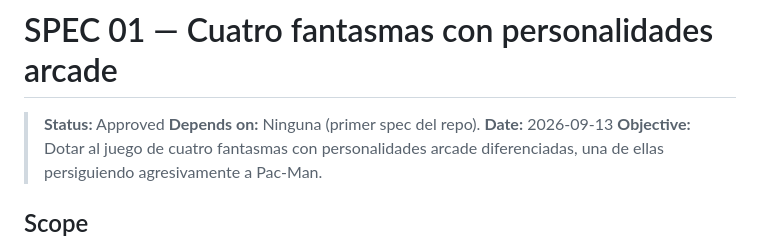
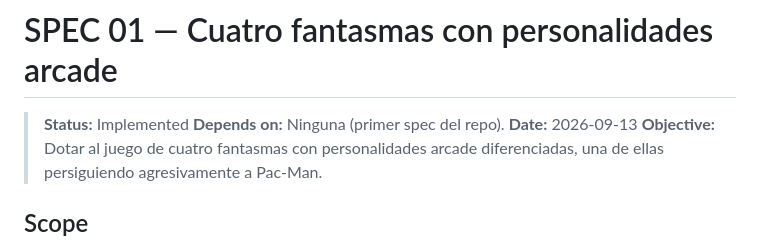
Before and after one commit to JoeLRodriguezxD/open-pacman, a Markdown page: specs/01-cuatro-fantasmas.md, the part around the change. GitHub-like rendering.

Commit message:
se cambian los specs a implementado

```diff
--- a/specs/01-cuatro-fantasmas.md
+++ b/specs/01-cuatro-fantasmas.md
@@ -1,6 +1,6 @@
 # SPEC 01 — Cuatro fantasmas con personalidades arcade
 
-> **Status:** Approved
+> **Status:** Implemented
 > **Depends on:** Ninguna (primer spec del repo).
 > **Date:** 2026-09-13
 > **Objective:** Dotar al juego de cuatro fantasmas con personalidades arcade diferenciadas, una de ellas persiguiendo agresivamente a Pac-Man.
```
Also changed, not shown: specs/02-velocidad-controlable.md (+1 -1 lines), specs/03-power-pellets.md (+1 -1 lines).
